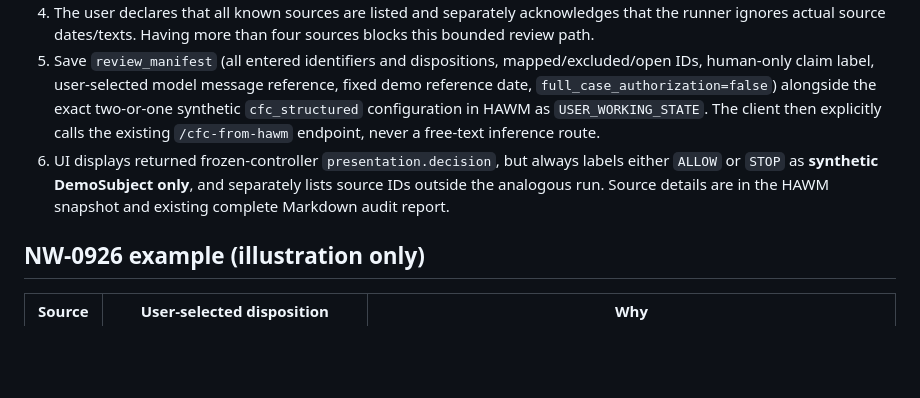
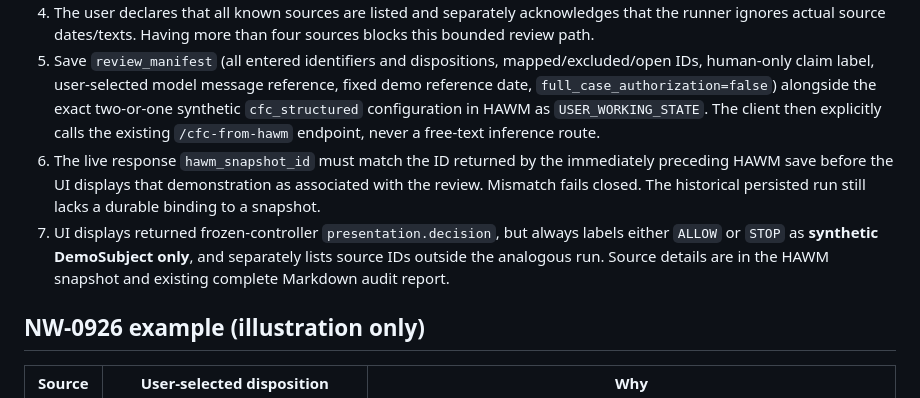
Before and after one commit to iller1/cfc-ai-evaluation, a Markdown page: docs/PRO_BETA_HUMAN_REVIEWED_DEMO_BRIDGE.md, the part around the change. Rendered like a GitHub page; blank space fills up the shorter version.

Commit message:
Document live snapshot binding check and remaining persisted audit limitation

```diff
--- a/docs/PRO_BETA_HUMAN_REVIEWED_DEMO_BRIDGE.md
+++ b/docs/PRO_BETA_HUMAN_REVIEWED_DEMO_BRIDGE.md
@@ -11,7 +11,8 @@ The ordinary AI chat response has authority `MODEL_REPLY_UNCHECKED / NOT_CONNECT
 3. At most 2 can be mapped to an **analogous synthetic case**; the required supports are 1 or 2. For a pair, provenance relation must be explicitly described `DISTINCT` or `SHARED_LINEAGE`. Unknown relation blocks running this demo. A distinct-looking pair never automatically receives independence certification: `independence_authority=NONE` is immutable on this review path.
 4. The user declares that all known sources are listed and separately acknowledges that the runner ignores actual source dates/texts. Having more than four sources blocks this bounded review path.
 5. Save `review_manifest` (all entered identifiers and dispositions, mapped/excluded/open IDs, human-only claim label, user-selected model message reference, fixed demo reference date, `full_case_authorization=false`) alongside the exact two-or-one synthetic `cfc_structured` configuration in HAWM as `USER_WORKING_STATE`. The client then explicitly calls the existing `/cfc-from-hawm` endpoint, never a free-text inference route.
-6. UI displays returned frozen-controller `presentation.decision`, but always labels either `ALLOW` or `STOP` as **synthetic DemoSubject only**, and separately lists source IDs outside the analogous run. Source details are in the HAWM snapshot and existing complete Markdown audit report.
+6. The live response `hawm_snapshot_id` must match the ID returned by the immediately preceding HAWM save before the UI displays that demonstration as associated with the review. Mismatch fails closed. The historical persisted run still lacks a durable binding to a snapshot.
+7. UI displays returned frozen-controller `presentation.decision`, but always labels either `ALLOW` or `STOP` as **synthetic DemoSubject only**, and separately lists source IDs outside the analogous run. Source details are in the HAWM snapshot and existing complete Markdown audit report.
 
 ## NW-0926 example (illustration only)
 
```
